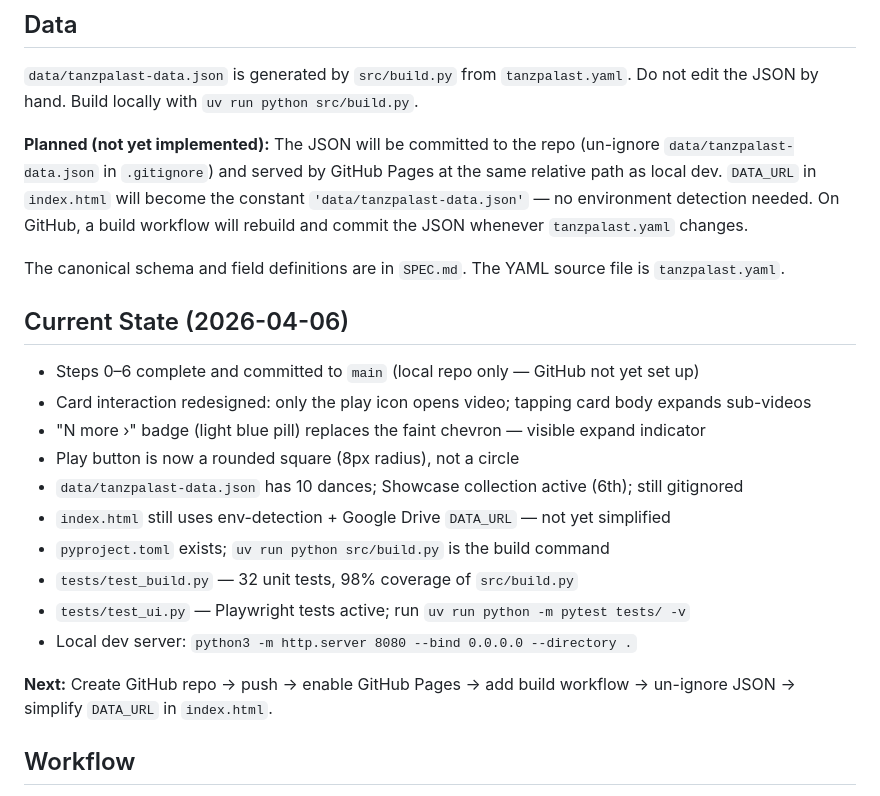
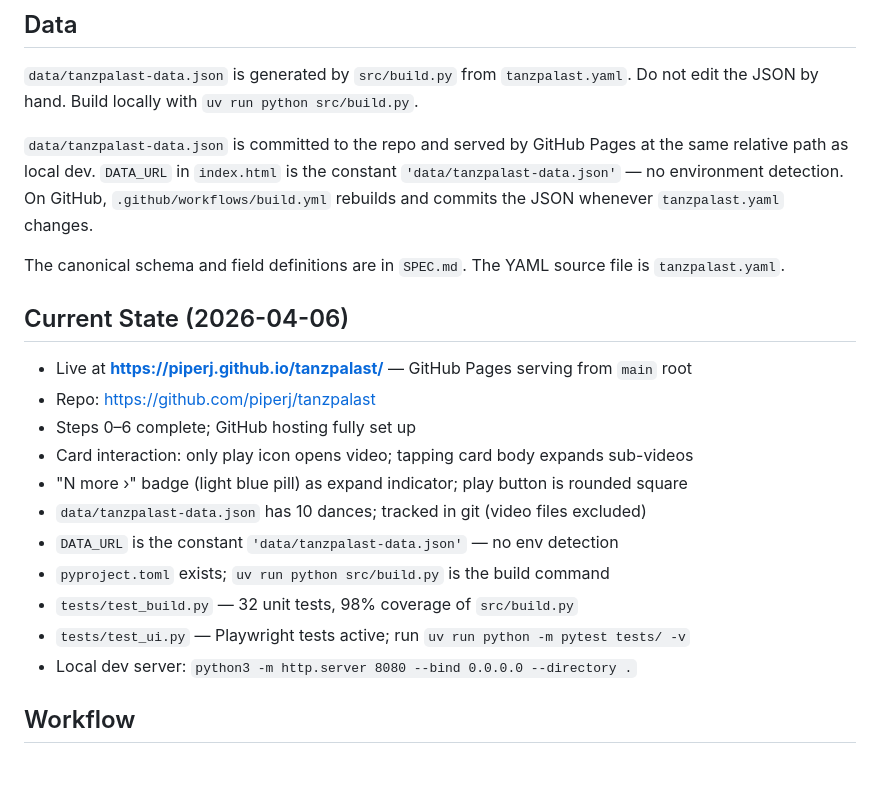
Before and after one commit to piperj/tanzpalast, a Markdown page: CLAUDE.md, the part around the change. Rendered like a GitHub page; blank space fills up the shorter version.

Commit message:
Update CLAUDE.md: live URL, repo link, simplified data section

```diff
--- a/CLAUDE.md
+++ b/CLAUDE.md
@@ -18,24 +18,23 @@ Tanzpalast is a static, single-page dance video catalog. It fetches a JSON data
 
 `data/tanzpalast-data.json` is generated by `src/build.py` from `tanzpalast.yaml`. Do not edit the JSON by hand. Build locally with `uv run python src/build.py`.
 
-**Planned (not yet implemented):** The JSON will be committed to the repo (un-ignore `data/tanzpalast-data.json` in `.gitignore`) and served by GitHub Pages at the same relative path as local dev. `DATA_URL` in `index.html` will become the constant `'data/tanzpalast-data.json'` — no environment detection needed. On GitHub, a build workflow will rebuild and commit the JSON whenever `tanzpalast.yaml` changes.
+`data/tanzpalast-data.json` is committed to the repo and served by GitHub Pages at the same relative path as local dev. `DATA_URL` in `index.html` is the constant `'data/tanzpalast-data.json'` — no environment detection. On GitHub, `.github/workflows/build.yml` rebuilds and commits the JSON whenever `tanzpalast.yaml` changes.
 
 The canonical schema and field definitions are in `SPEC.md`. The YAML source file is `tanzpalast.yaml`.
 
 ## Current State (2026-04-06)
 
-- Steps 0–6 complete and committed to `main` (local repo only — GitHub not yet set up)
-- Card interaction redesigned: only the play icon opens video; tapping card body expands sub-videos
-- "N more ›" badge (light blue pill) replaces the faint chevron — visible expand indicator
-- Play button is now a rounded square (8px radius), not a circle
-- `data/tanzpalast-data.json` has 10 dances; Showcase collection active (6th); still gitignored
-- `index.html` still uses env-detection + Google Drive `DATA_URL` — not yet simplified
+- Live at **https://piperj.github.io/tanzpalast/** — GitHub Pages serving from `main` root
+- Repo: https://github.com/piperj/tanzpalast
+- Steps 0–6 complete; GitHub hosting fully set up
+- Card interaction: only play icon opens video; tapping card body expands sub-videos
+- "N more ›" badge (light blue pill) as expand indicator; play button is rounded square
+- `data/tanzpalast-data.json` has 10 dances; tracked in git (video files excluded)
+- `DATA_URL` is the constant `'data/tanzpalast-data.json'` — no env detection
 - `pyproject.toml` exists; `uv run python src/build.py` is the build command
 - `tests/test_build.py` — 32 unit tests, 98% coverage of `src/build.py`
 - `tests/test_ui.py` — Playwright tests active; run `uv run python -m pytest tests/ -v`
 - Local dev server: `python3 -m http.server 8080 --bind 0.0.0.0 --directory .`
-
-**Next:** Create GitHub repo → push → enable GitHub Pages → add build workflow → un-ignore JSON → simplify `DATA_URL` in `index.html`.
 
 ## Workflow
 
```
